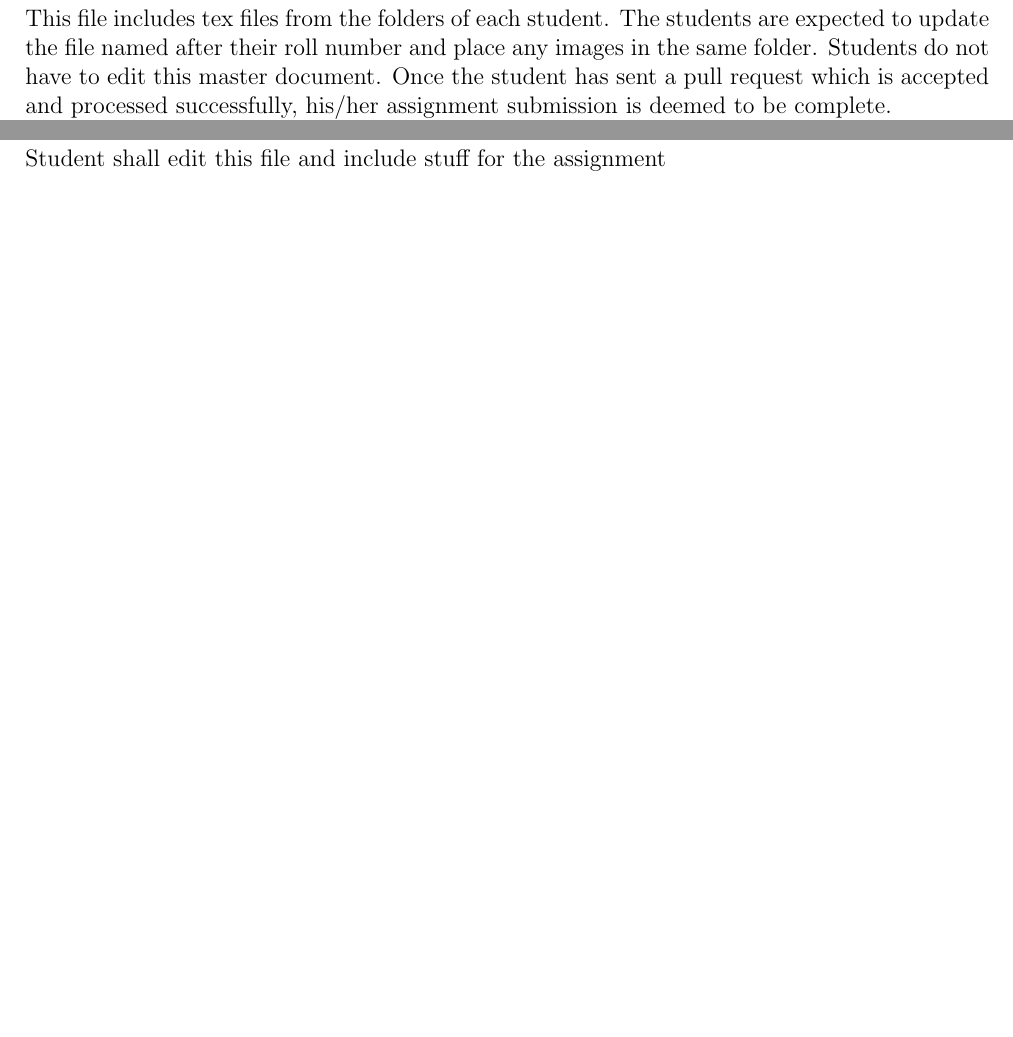
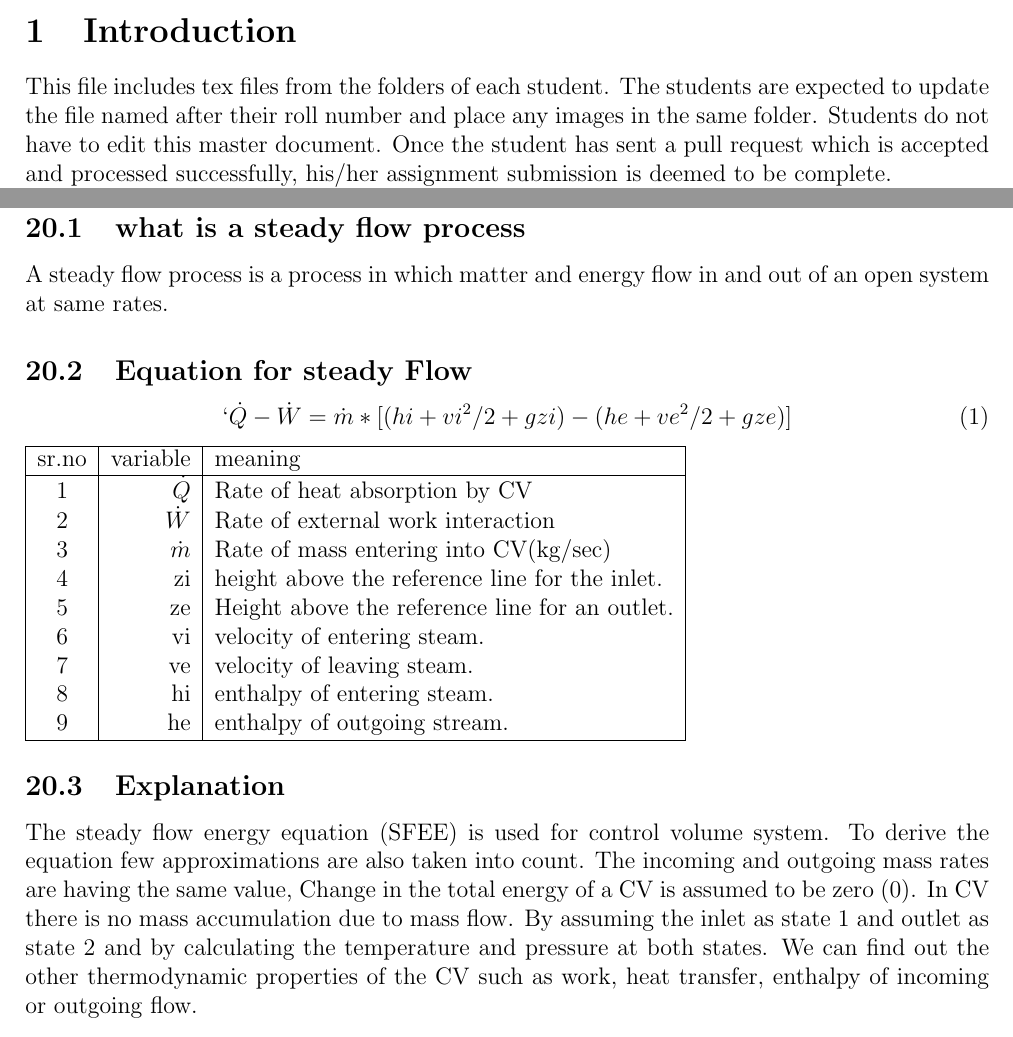
Before and after one commit to gphanikumar/Demo, a LaTeX document (jan-may-2022-latex/assn4.tex, which reads jan-may-2022-latex/ME21B060/ME21B060.tex): two parts of pages 3 and 22 of 46, joined at a grey line, cut at the place of the change, the shorter picture padded with empty space. Compiled offline with pdfLaTeX.

Commit message:
Add files via upload

```diff
--- a/jan-may-2022-latex/ME21B060/ME21B060.tex
+++ b/jan-may-2022-latex/ME21B060/ME21B060.tex
@@ -1,2 +1,24 @@
 \section{ME21B060}
-Student shall edit this file and include stuff for the assignment
+\subsection{what is a steady flow process}
+A steady flow process is a process in which matter and energy flow in and out of an open system at same rates.
+\subsection{Equation for steady Flow}
+\begin{equation}`
+ \dot Q-\dot W = \dot m *[(hi+vi^2/2+gzi)-( he+ve^2/2+gze)]
+\end{equation}
+\begin{tabular}{|c|r|l|}
+\hline
+sr.no & variable & meaning \\
+\hline
+1 & $\dot Q$ & Rate of heat absorption by CV \\
+2 & $\dot W$ & Rate of external work interaction \\
+3 & $\dot m$ & Rate of mass entering into CV(kg/sec)\\
+4 & zi & height above the reference line for the inlet.\\
+5 & ze & Height above the reference line for an outlet.\\
+6 & vi & velocity of entering steam.\\
+7 & ve & velocity of leaving steam.\\
+8 & hi & enthalpy of entering steam.\\
+9 & he & enthalpy of outgoing stream. \\
+\hline
+\end{tabular}
+\subsection{Explanation}
+The steady flow energy equation (SFEE) is used for control volume system. To derive the equation few approximations are also taken into count. The incoming and outgoing mass rates are having the same value, Change in the total energy of a CV is assumed to be zero (0). In CV there is no mass accumulation due to mass flow. By assuming the inlet as state 1 and outlet as state 2 and by calculating the temperature and pressure at both states. We can find out the other thermodynamic properties of the CV such as work, heat transfer, enthalpy of incoming or outgoing flow.
```
